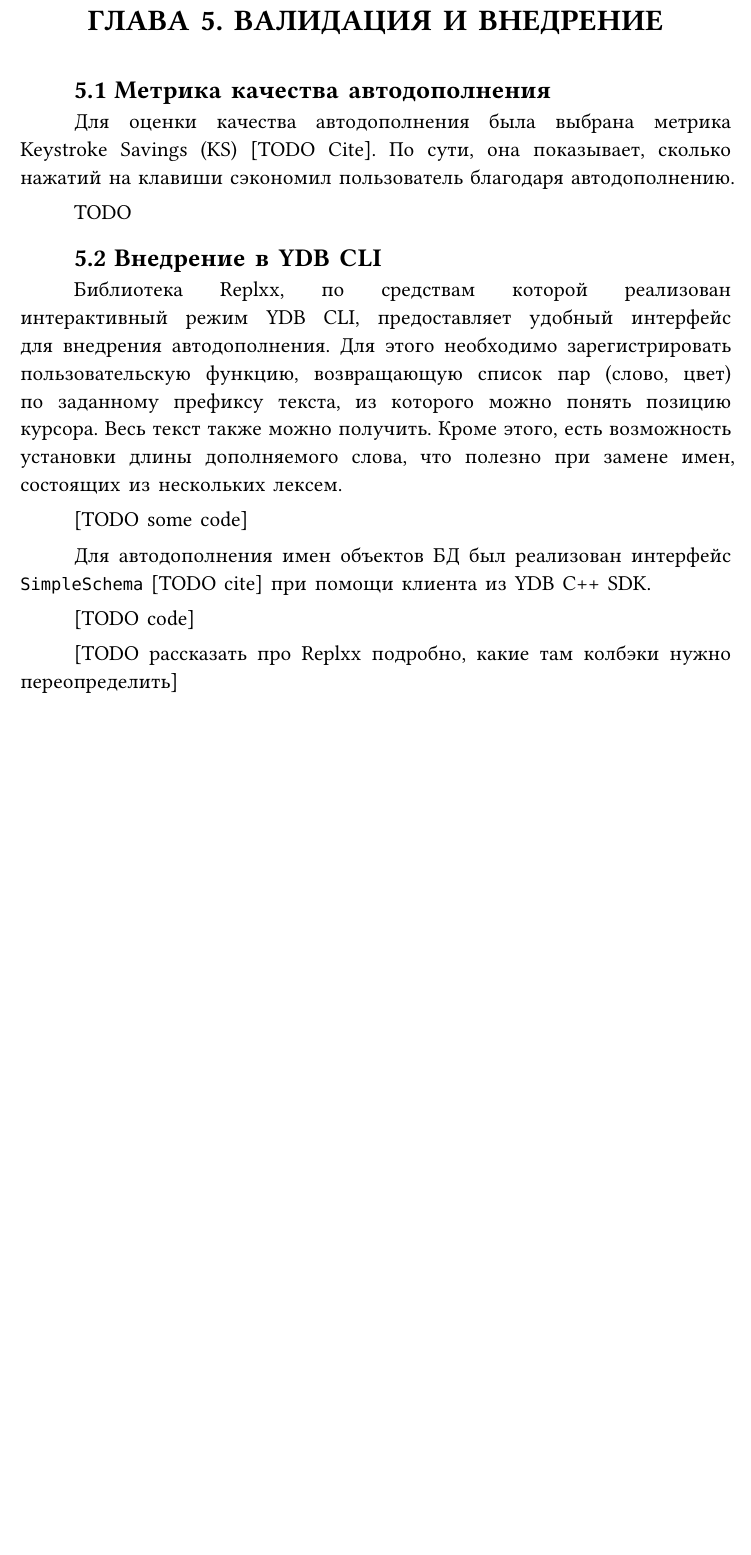
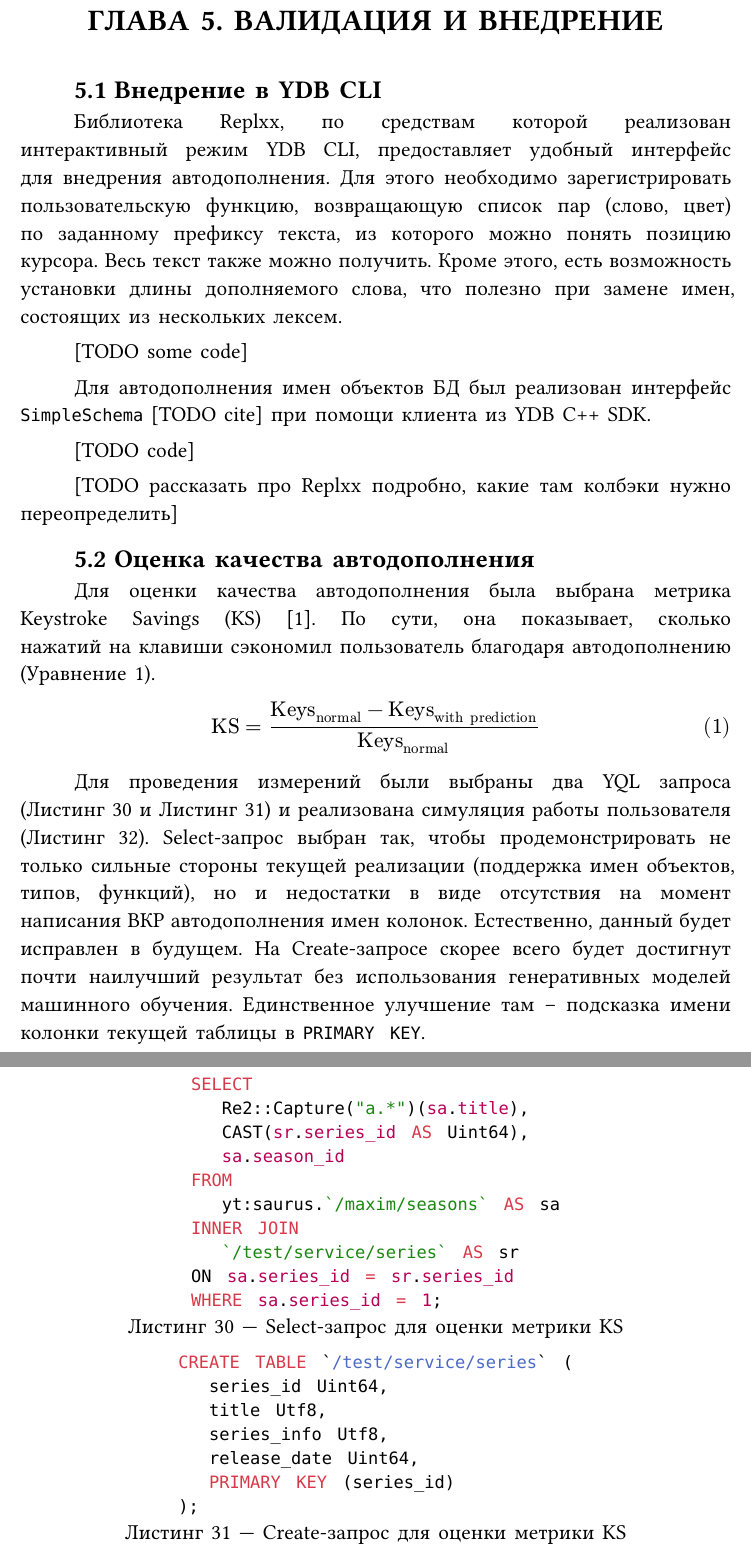
Before and after one commit to vityaman-edu/bachelor-thesis, a Typst document (source/main.typ): part of page 37 of 39 before the commit and two parts of pages 37 and 38 of 41 after it, the two joined at a grey line, cut so that both start at the same text, the shorter picture padded with empty space. Compiled offline with Typst 0.15; a missing font is replaced by an installed copy or a similar font.

Commit message:
Metrics
Signed-off-by: vityaman <vityaman.dev@yandex.ru>

````diff
--- a/source/main.typ
+++ b/source/main.typ
@@ -1015,12 +1014,6 @@ YQL позвоялет задать СУБД некоторые параметр
 
 #chapter(5, "Валидация и внедрение")
 
-== Метрика качества автодополнения
-
-Для оценки качества автодополнения была выбрана метрика Keystroke Savings (KS) [TODO Cite]. По сути, она показывает, сколько нажатий на клавиши сэкономил пользователь благодаря автодополнению.
-
-TODO
-
 == Внедрение в YDB CLI
 
 Библиотека Replxx, по средствам которой реализован интерактивный режим YDB CLI, предоставляет удобный интерфейс для внедрения автодополнения. Для этого необходимо зарегистрировать пользовательскую функцию, возвращающую список пар (слово, цвет) по заданному префиксу текста, из которого можно понять позицию курсора. Весь текст также можно получить. Кроме этого, есть возможность установки длины дополняемого слова, что полезно при замене имен, состоящих из нескольких лексем.
@@ -1034,2 +1028,43 @@ TODO
 
-[TODO рассказать про Replxx подробно, какие там колбэки нужно переопределить]
+== Оценка качества автодополнения
+
+Для оценки качества автодополнения была выбрана метрика Keystroke Savings (KS) @keystroke-savings. По сути, она показывает, сколько нажатий на клавиши сэкономил пользователь благодаря автодополнению (@ks).
+
+$ "KS" = ("Keys"_"normal" - "Keys"_"with prediction") / "Keys"_"normal" $ <ks>
+
+Для проведения измерений были выбраны два YQL запроса (@experiment-select и @experiment-create) и реализована симуляция работы пользователя (@experiment-simulation). Select-запрос выбран так, чтобы продемонстрировать не только сильные стороны текущей реализации (поддержка имен объектов, типов, функций), но и недостатки в виде отсутствия на момент написания ВКР автодополнения имен колонок. Естественно, данный будет исправлен в будущем. На Create-запросе скорее всего будет достигнут почти наилучший результат без использования генеративных моделей машинного обучения. Единственное улучшение там -- подсказка имени колонки текущей таблицы в `PRIMARY KEY`.
+
+#figure(
+  [
+    ```sql
+    SELECT
+      Re2::Capture("a.*")(sa.title),
+      CAST(sr.series_id AS Uint64),
+      sa.season_id
+    FROM
+      yt:saurus.`/maxim/seasons` AS sa
+    INNER JOIN
+      `/test/service/series` AS sr
+    ON sa.series_id = sr.series_id
+    WHERE sa.series_id = 1;
+    ```
+  ],
+  caption: "Select-запрос для оценки метрики KS",
+) <experiment-select>
+
+#figure(
+  [
+    ```sql
+    CREATE TABLE `/test/service/series` (
+      series_id Uint64,
+      title Utf8,
+      series_info Utf8,
+      release_date Uint64,
+      PRIMARY KEY (series_id)
+    );
+    ```
+  ],
+  caption: "Create-запрос для оценки метрики KS",
+) <experiment-create>
+
+#figure(
@@ -1036,3 +1110,7 @@ TODO
+  caption: "Симуляция работы пользователя",
+) <experiment-simulation>
+
+Результаты измерений показали, что на Select-запросе метрика KS равна 0.217, а на Create-запросе -- 0.161. Для сравнения, в YDB CLI до внедрения модуля автодополнения поддерживалось автодополнение только слов из списка "SELECT", "FROM", "WHERE", "GROUP", "ORDER", "BY", "LIMIT", "OFFSET", "EXPLAIN", "AST", "SET". Новый алгоритм автодополнения очевидно точно будет обладать не меньшим значением метрики KS, так как поддерживает автодополнение строго большего количества слов.
 
 #structural-element("Заключение")
 
````
Also changed, not shown: source/main.typ (43 more changed lines).
